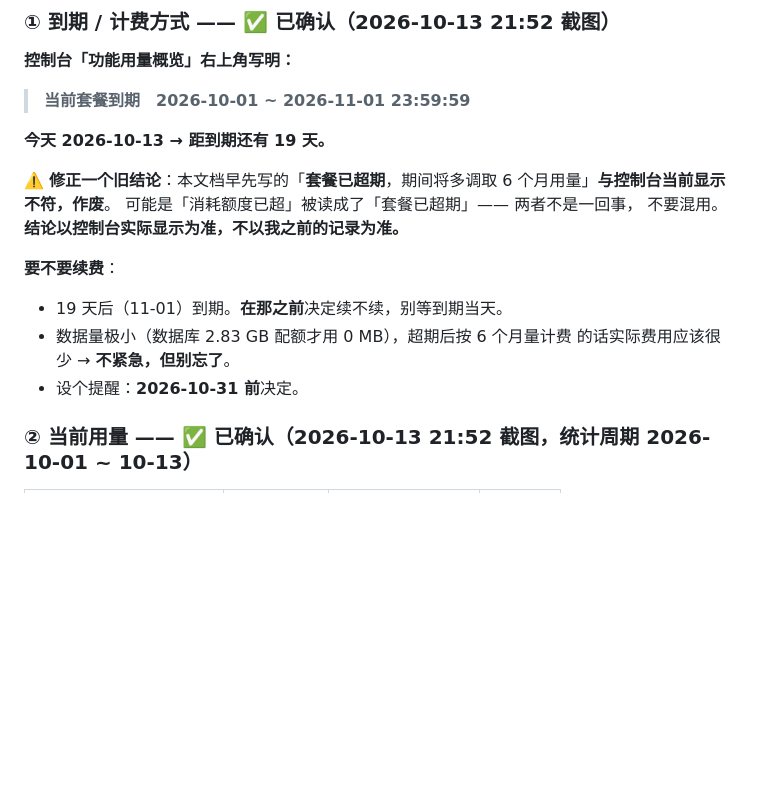
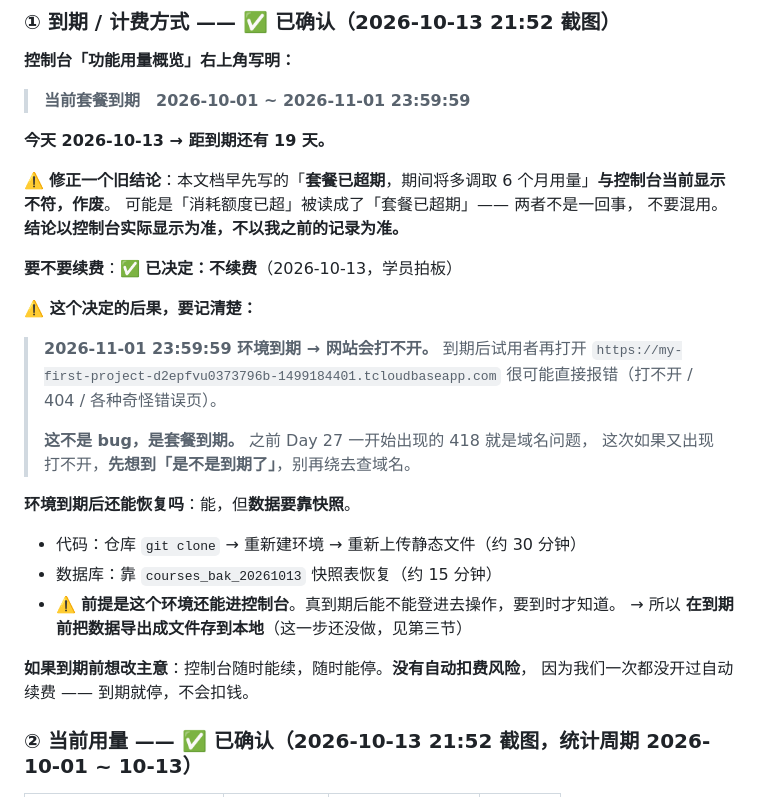
Before and after one commit to XingHo-VibeCoding/Hugh-s-first-project, a Markdown page: RESOURCE_STATUS.md, the part around the change. Rendered like a GitHub page; blank space fills up the shorter version.

Commit message:
Day 27｜已决定不续费：记下 11-01 到期后果与恢复办法，并建到期检查提醒

```diff
--- a/RESOURCE_STATUS.md
+++ b/RESOURCE_STATUS.md
@@ -44,11 +44,25 @@
 可能是「消耗额度已超」被读成了「套餐已超期」—— 两者不是一回事，
 不要混用。**结论以控制台实际显示为准，不以我之前的记录为准。**
 
-**要不要续费**：
-- 19 天后（11-01）到期。**在那之前**决定续不续，别等到期当天。
-- 数据量极小（数据库 2.83 GB 配额才用 0 MB），超期后按 6 个月量计费
-  的话实际费用应该很少 → **不紧急，但别忘了**。
-- 设个提醒：**2026-10-31 前**决定。
+**要不要续费**：✅ **已决定：不续费**（2026-10-13，学员拍板）
+
+**⚠️ 这个决定的后果，要记清楚：**
+
+> **2026-11-01 23:59:59 环境到期 → 网站会打不开。**
+> 到期后试用者再打开 `https://my-first-project-d2epfvu0373796b-1499184401.tcloudbaseapp.com`
+> 很可能直接报错（打不开 / 404 / 各种奇怪错误页）。
+>
+> **这不是 bug，是套餐到期。** 之前 Day 27 一开始出现的 418 就是域名问题，
+> 这次如果又出现打不开，**先想到「是不是到期了」**，别再绕去查域名。
+
+**环境到期后还能恢复吗**：能，但**数据要靠快照**。
+- 代码：仓库 `git clone` → 重新建环境 → 重新上传静态文件（约 30 分钟）
+- 数据库：靠 `courses_bak_20261013` 快照表恢复（约 15 分钟）
+- ⚠️ **前提是这个环境还能进控制台**。真到期后能不能登进去操作，要到时才知道。
+  → 所以 **在到期前把数据导出成文件存到本地**（这一步还没做，见第三节）
+
+**如果到期前想改主意**：控制台随时能续，随时能停。**没有自动扣费风险**，
+因为我们一次都没开过自动续费 —— 到期就停，不会扣钱。
 
 ### ② 当前用量 —— ✅ 已确认（2026-10-13 21:52 截图，统计周期 2026-10-01 ~ 10-13）
 
```
